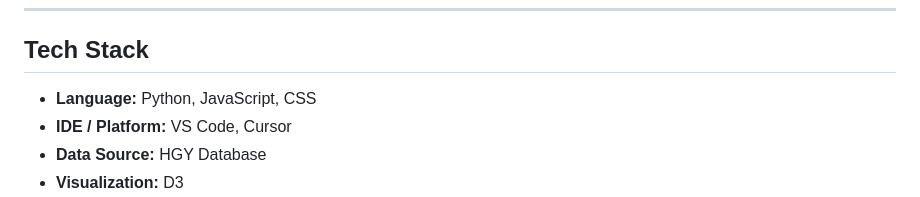
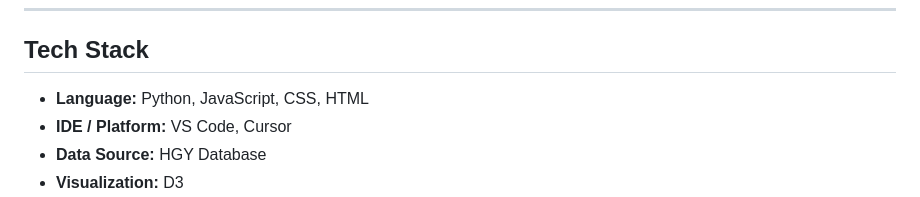
Before and after one commit to MichaelHuynh28/Hacktoberfest-Hack-Day-San-Diego, a Markdown page: README.md, the part around the change. Drawn GitHub-style.

Commit message:
Add HTML to the tech stack in README

```diff
--- a/README.md
+++ b/README.md
@@ -36,7 +36,7 @@ In order to get an introduction to the night sky's skeleton, we have created Sta
 ---
 
 ## Tech Stack
-* **Language:** Python, JavaScript, CSS
+* **Language:** Python, JavaScript, CSS, HTML
 * **IDE / Platform:** VS Code, Cursor
 * **Data Source:** HGY Database
 * **Visualization:** D3
```
